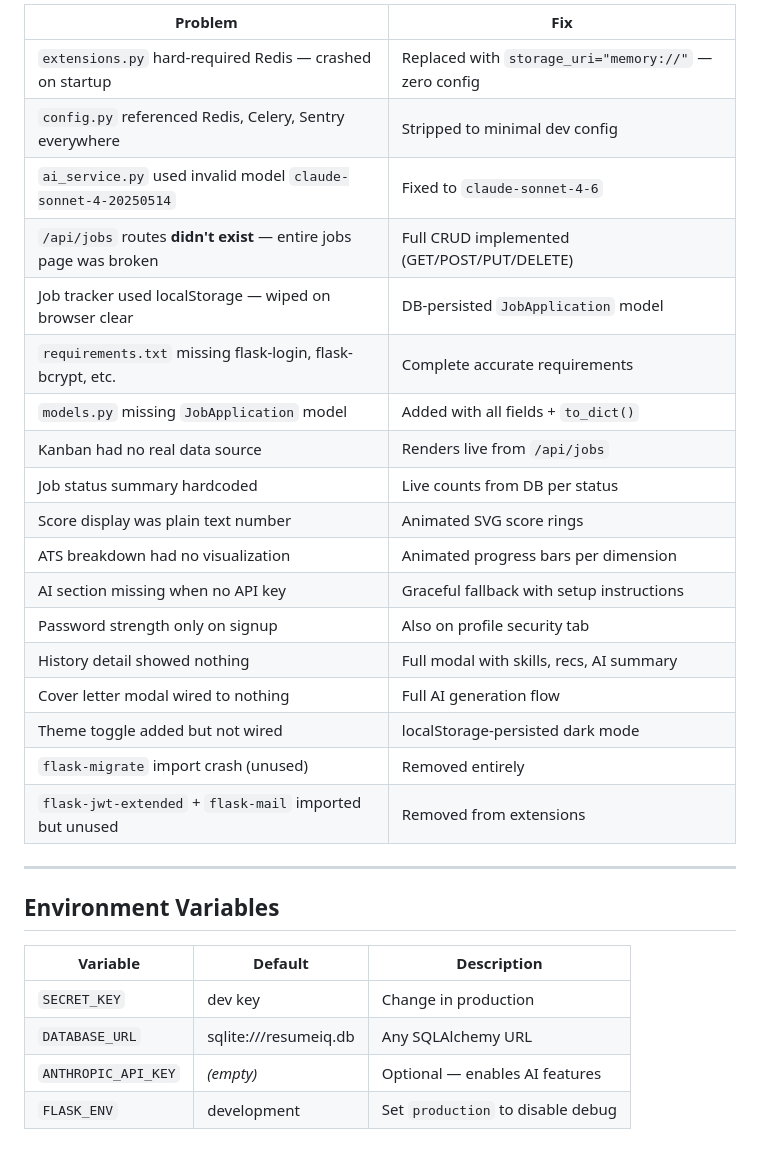
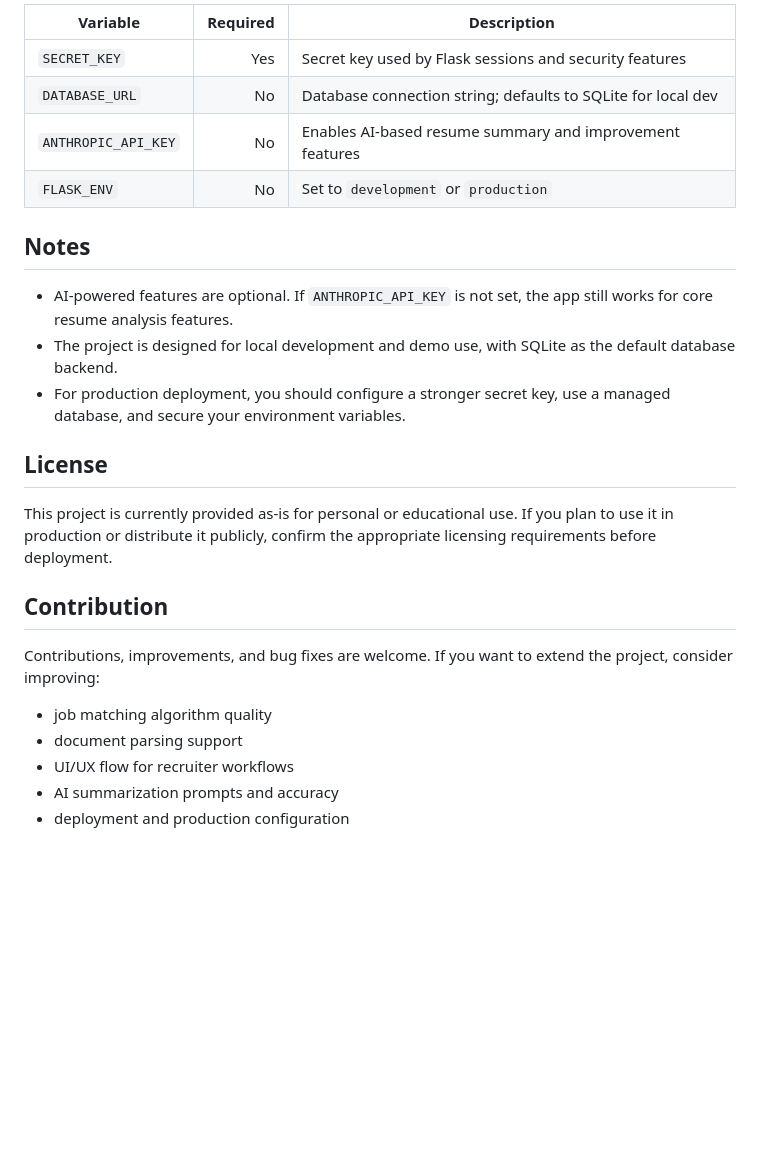
Before and after one commit to Suhas-H-N/ResumeScreener, a Markdown page: README.md, the part around one of its changes. Drawn GitHub-style; blank space fills up the shorter version.

```diff
--- a/README.md
+++ b/README.md
@@ -103,32 +130,27 @@ ResumeScreener/
 
-| Problem | Fix |
-|---|---|
-| `extensions.py` hard-required Redis — crashed on startup | Replaced with `storage_uri="memory://"` — zero config |
-| `config.py` referenced Redis, Celery, Sentry everywhere | Stripped to minimal dev config |
-| `ai_service.py` used invalid model `claude-sonnet-4-20250514` | Fixed to `claude-sonnet-4-6` |
-| `/api/jobs` routes **didn't exist** — entire jobs page was broken | Full CRUD implemented (GET/POST/PUT/DELETE) |
-| Job tracker used localStorage — wiped on browser clear | DB-persisted `JobApplication` model |
-| `requirements.txt` missing flask-login, flask-bcrypt, etc. | Complete accurate requirements |
-| `models.py` missing `JobApplication` model | Added with all fields + `to_dict()` |
-| Kanban had no real data source | Renders live from `/api/jobs` |
-| Job status summary hardcoded | Live counts from DB per status |
-| Score display was plain text number | Animated SVG score rings |
-| ATS breakdown had no visualization | Animated progress bars per dimension |
-| AI section missing when no API key | Graceful fallback with setup instructions |
-| Password strength only on signup | Also on profile security tab |
-| History detail showed nothing | Full modal with skills, recs, AI summary |
-| Cover letter modal wired to nothing | Full AI generation flow |
-| Theme toggle added but not wired | localStorage-persisted dark mode |
-| `flask-migrate` import crash (unused) | Removed entirely |
-| `flask-jwt-extended` + `flask-mail` imported but unused | Removed from extensions |
+| Variable | Required | Description |
+|---|---:|---|
+| `SECRET_KEY` | Yes | Secret key used by Flask sessions and security features |
+| `DATABASE_URL` | No | Database connection string; defaults to SQLite for local dev |
+| `ANTHROPIC_API_KEY` | No | Enables AI-based resume summary and improvement features |
+| `FLASK_ENV` | No | Set to `development` or `production` |
 
----
+## Notes
 
-## Environment Variables
+- AI-powered features are optional. If `ANTHROPIC_API_KEY` is not set, the app still works for core resume analysis features.
+- The project is designed for local development and demo use, with SQLite as the default database backend.
+- For production deployment, you should configure a stronger secret key, use a managed database, and secure your environment variables.
 
-| Variable | Default | Description |
-|---|---|---|
-| `SECRET_KEY` | dev key | Change in production |
-| `DATABASE_URL` | sqlite:///resumeiq.db | Any SQLAlchemy URL |
-| `ANTHROPIC_API_KEY` | _(empty)_ | Optional — enables AI features |
-| `FLASK_ENV` | development | Set `production` to disable debug |
+## License
+
+This project is currently provided as-is for personal or educational use. If you plan to use it in production or distribute it publicly, confirm the appropriate licensing requirements before deployment.
+
+## Contribution
+
+Contributions, improvements, and bug fixes are welcome. If you want to extend the project, consider improving:
+
+- job matching algorithm quality
+- document parsing support
+- UI/UX flow for recruiter workflows
+- AI summarization prompts and accuracy
+- deployment and production configuration
```
Also changed, not shown: other parts of README.md (+101 -74 lines).
